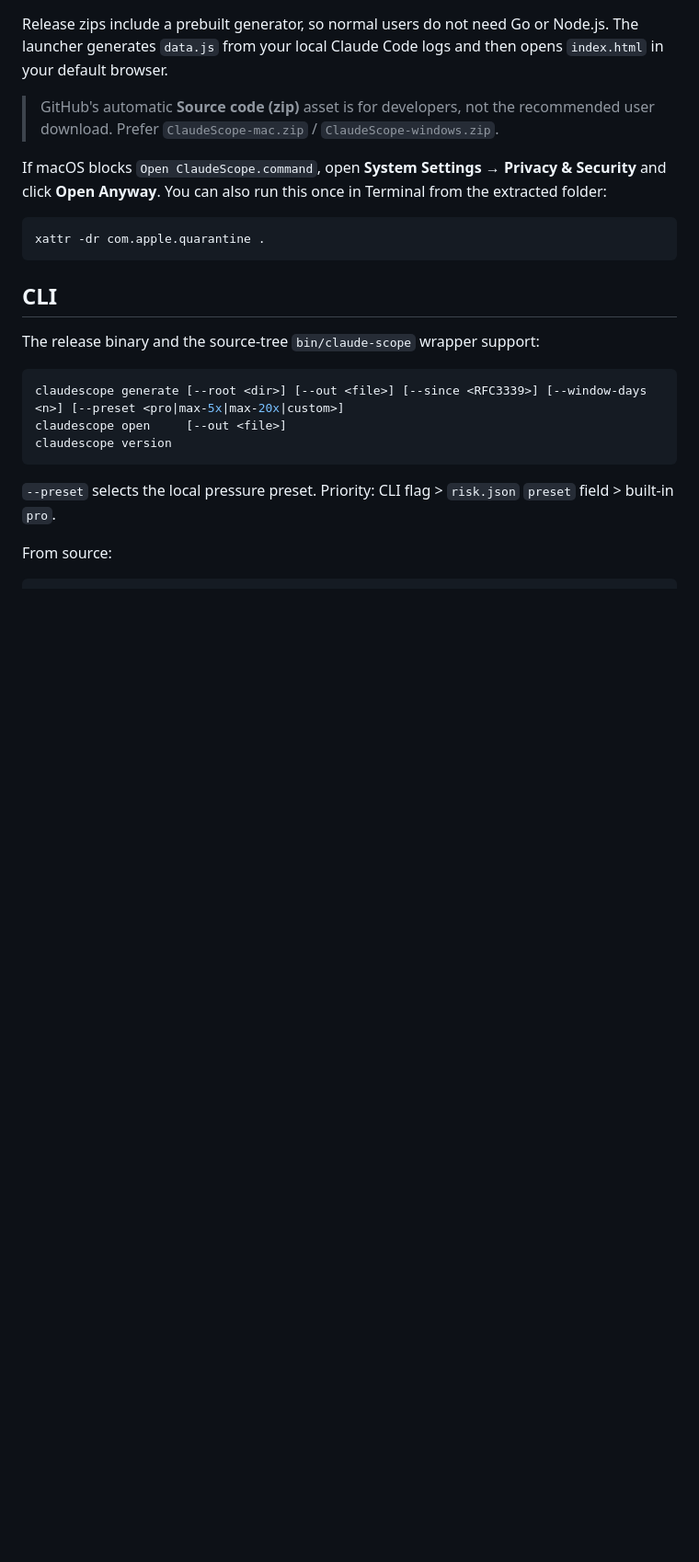
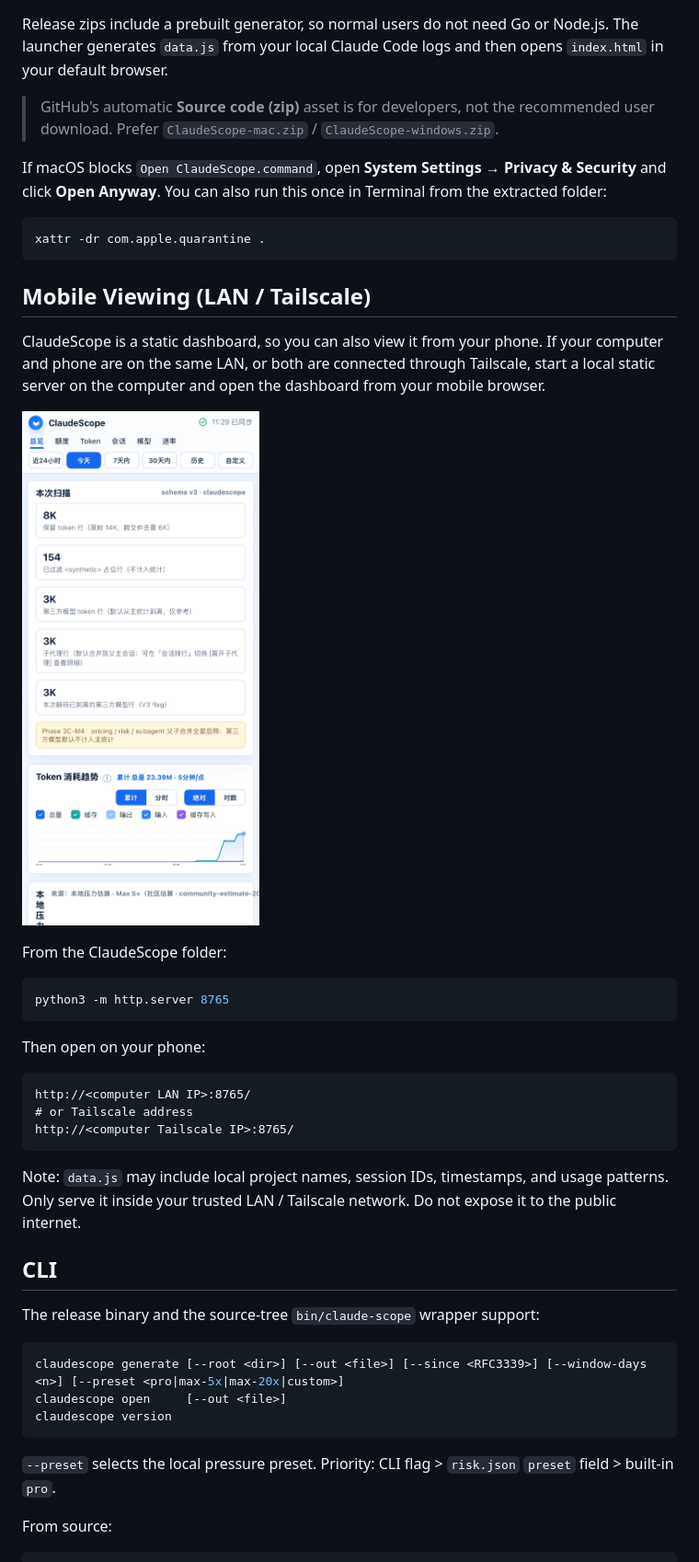
Before and after one commit to ArcanePivot/claudescope, a Markdown page: README.en.md, the part around the change. Shown: that part at 92% size. Drawn GitHub-style; pictures changed too: assets/claudescope-mobile-dashboard.jpg (added); blank space fills up the shorter version.

Commit message:
Add mobile viewing guide and screenshot

````diff
--- a/README.en.md
+++ b/README.en.md
@@ -47,6 +47,29 @@ If macOS blocks `Open ClaudeScope.command`, open **System Settings → Privacy &
 ```bash
 xattr -dr com.apple.quarantine .
 ```
+
+
+## Mobile Viewing (LAN / Tailscale)
+
+ClaudeScope is a static dashboard, so you can also view it from your phone. If your computer and phone are on the same LAN, or both are connected through Tailscale, start a local static server on the computer and open the dashboard from your mobile browser.
+
+![ClaudeScope mobile dashboard](assets/claudescope-mobile-dashboard.jpg)
+
+From the ClaudeScope folder:
+
+```bash
+python3 -m http.server 8765
+```
+
+Then open on your phone:
+
+```text
+http://<computer LAN IP>:8765/
+# or Tailscale address
+http://<computer Tailscale IP>:8765/
+```
+
+Note: `data.js` may include local project names, session IDs, timestamps, and usage patterns. Only serve it inside your trusted LAN / Tailscale network. Do not expose it to the public internet.
 
 ## CLI
 
````
Also changed, not shown: README.md (+23 -0 lines).
